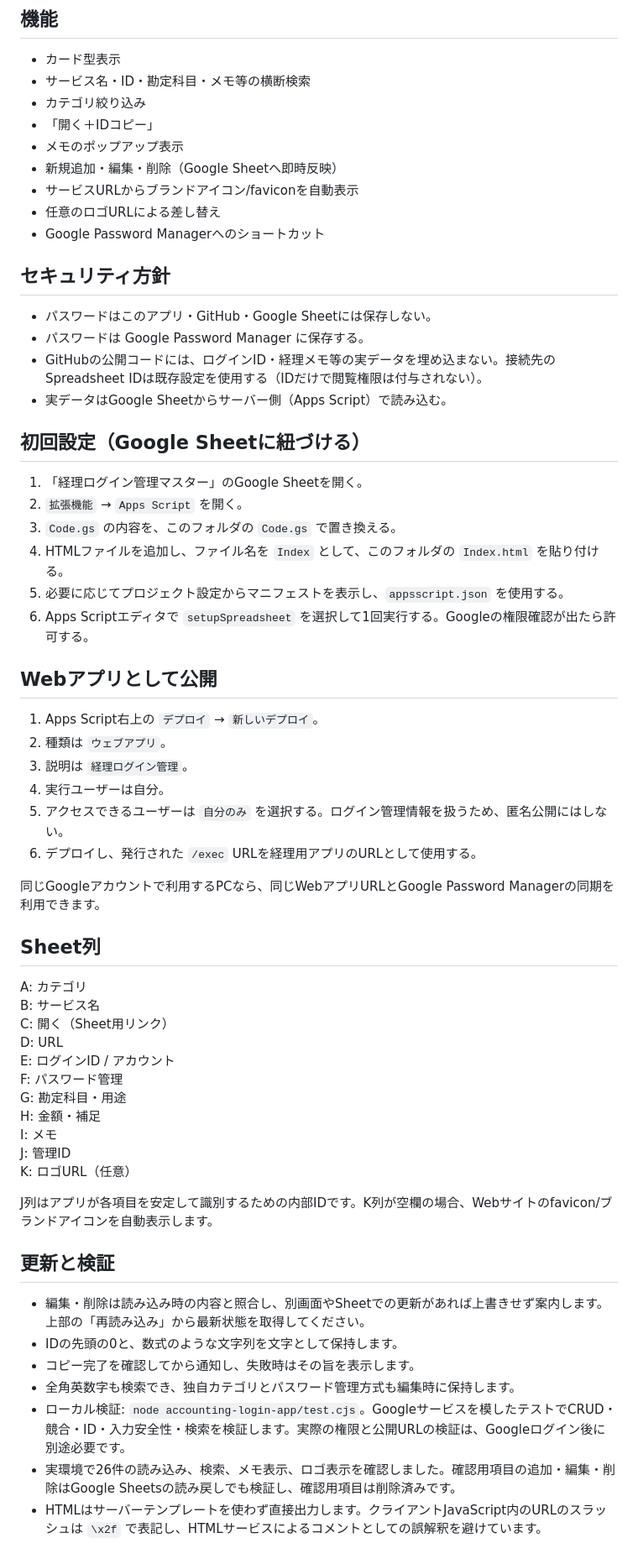
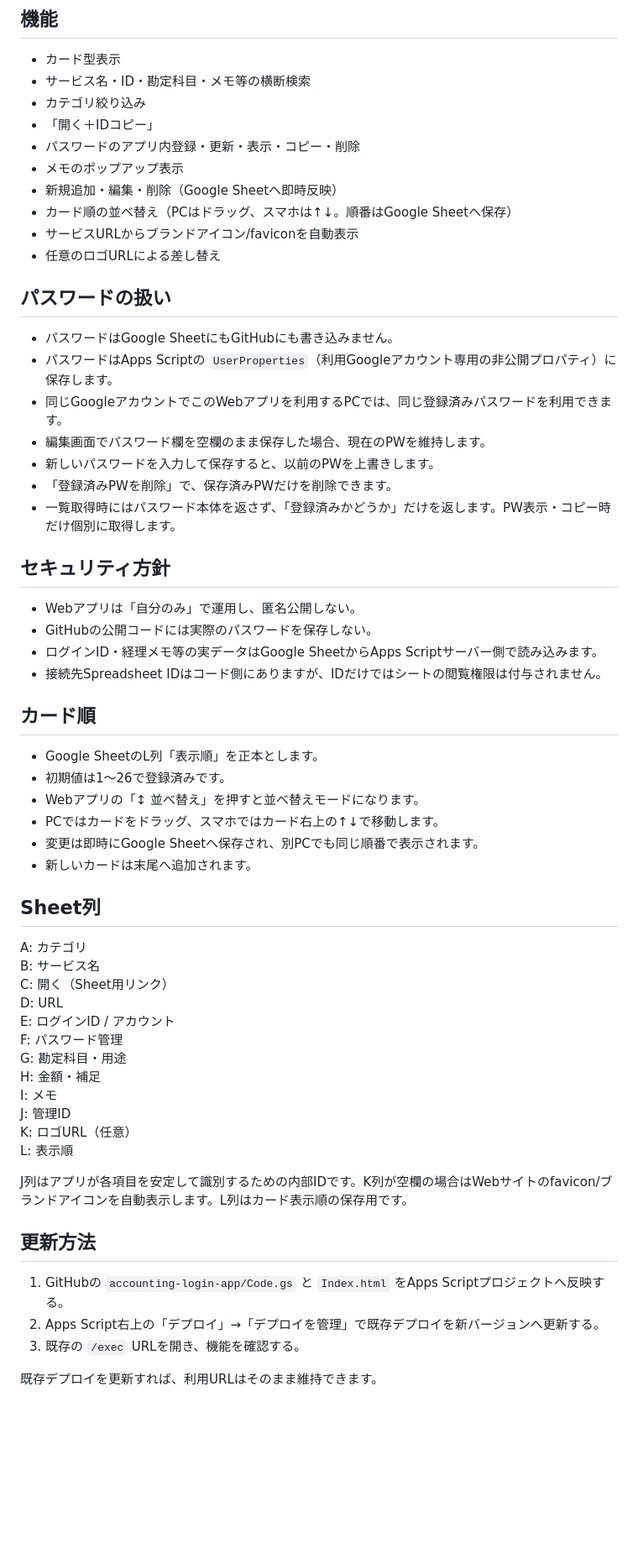
Before and after one commit to stepkobetsu-hub/step-system-registry, a Markdown page: accounting-login-app/README.md, the part around the change. Shown at 84% size. Drawn GitHub-style; blank space fills up the shorter version.

Commit message:
Document app password storage and card ordering

```diff
--- a/accounting-login-app/README.md
+++ b/accounting-login-app/README.md
@@ -16,38 +16,38 @@ Google Sheets の「経理ログイン管理」シートをデータ源にした
 - サービス名・ID・勘定科目・メモ等の横断検索
 - カテゴリ絞り込み
 - 「開く＋IDコピー」
+- パスワードのアプリ内登録・更新・表示・コピー・削除
 - メモのポップアップ表示
 - 新規追加・編集・削除（Google Sheetへ即時反映）
+- カード順の並べ替え（PCはドラッグ、スマホは↑↓。順番はGoogle Sheetへ保存）
 - サービスURLからブランドアイコン/faviconを自動表示
 - 任意のロゴURLによる差し替え
-- Google Password Managerへのショートカット
+
+## パスワードの扱い
+
+- パスワードはGoogle SheetにもGitHubにも書き込みません。
+- パスワードはApps Scriptの `UserProperties`（利用Googleアカウント専用の非公開プロパティ）に保存します。
+- 同じGoogleアカウントでこのWebアプリを利用するPCでは、同じ登録済みパスワードを利用できます。
+- 編集画面でパスワード欄を空欄のまま保存した場合、現在のPWを維持します。
+- 新しいパスワードを入力して保存すると、以前のPWを上書きします。
+- 「登録済みPWを削除」で、保存済みPWだけを削除できます。
+- 一覧取得時にはパスワード本体を返さず、「登録済みかどうか」だけを返します。PW表示・コピー時だけ個別に取得します。
 
 ## セキュリティ方針
 
-- パスワードはこのアプリ・GitHub・Google Sheetには保存しない。
-- パスワードは Google Password Manager に保存する。
-- GitHubの公開コードには、ログインID・経理メモ等の実データを埋め込まない。接続先のSpreadsheet IDは既存設定を使用する（IDだけで閲覧権限は付与されない）。
-- 実データはGoogle Sheetからサーバー側（Apps Script）で読み込む。
+- Webアプリは「自分のみ」で運用し、匿名公開しない。
+- GitHubの公開コードには実際のパスワードを保存しない。
+- ログインID・経理メモ等の実データはGoogle SheetからApps Scriptサーバー側で読み込みます。
+- 接続先Spreadsheet IDはコード側にありますが、IDだけではシートの閲覧権限は付与されません。
 
-## 初回設定（Google Sheetに紐づける）
+## カード順
 
-1. 「経理ログイン管理マスター」のGoogle Sheetを開く。
-2. `拡張機能` → `Apps Script` を開く。
-3. `Code.gs` の内容を、このフォルダの `Code.gs` で置き換える。
-4. HTMLファイルを追加し、ファイル名を `Index` として、このフォルダの `Index.html` を貼り付ける。
-5. 必要に応じてプロジェクト設定からマニフェストを表示し、`appsscript.json` を使用する。
-6. Apps Scriptエディタで `setupSpreadsheet` を選択して1回実行する。Googleの権限確認が出たら許可する。
-
-## Webアプリとして公開
-
-1. Apps Script右上の `デプロイ` → `新しいデプロイ`。
-2. 種類は `ウェブアプリ`。
-3. 説明は `経理ログイン管理`。
-4. 実行ユーザーは自分。
-5. アクセスできるユーザーは `自分のみ` を選択する。ログイン管理情報を扱うため、匿名公開にはしない。
-6. デプロイし、発行された `/exec` URLを経理用アプリのURLとして使用する。
-
-同じGoogleアカウントで利用するPCなら、同じWebアプリURLとGoogle Password Managerの同期を利用できます。
+- Google SheetのL列「表示順」を正本とします。
+- 初期値は1〜26で登録済みです。
+- Webアプリの「↕ 並べ替え」を押すと並べ替えモードになります。
+- PCではカードをドラッグ、スマホではカード右上の↑↓で移動します。
+- 変更は即時にGoogle Sheetへ保存され、別PCでも同じ順番で表示されます。
+- 新しいカードは末尾へ追加されます。
 
 ## Sheet列
 
@@ -62,15 +62,14 @@ H: 金額・補足
 I: メモ
 J: 管理ID
 K: ロゴURL（任意）
+L: 表示順
 
-J列はアプリが各項目を安定して識別するための内部IDです。K列が空欄の場合、Webサイトのfavicon/ブランドアイコンを自動表示します。
+J列はアプリが各項目を安定して識別するための内部IDです。K列が空欄の場合はWebサイトのfavicon/ブランドアイコンを自動表示します。L列はカード表示順の保存用です。
 
-## 更新と検証
+## 更新方法
 
-- 編集・削除は読み込み時の内容と照合し、別画面やSheetでの更新があれば上書きせず案内します。上部の「再読み込み」から最新状態を取得してください。
-- IDの先頭の0と、数式のような文字列を文字として保持します。
-- コピー完了を確認してから通知し、失敗時はその旨を表示します。
-- 全角英数字も検索でき、独自カテゴリとパスワード管理方式も編集時に保持します。
-- ローカル検証: `node accounting-login-app/test.cjs`。Googleサービスを模したテストでCRUD・競合・ID・入力安全性・検索を検証します。実際の権限と公開URLの検証は、Googleログイン後に別途必要です。
-- 実環境で26件の読み込み、検索、メモ表示、ロゴ表示を確認しました。確認用項目の追加・編集・削除はGoogle Sheetsの読み戻しでも検証し、確認用項目は削除済みです。
-- HTMLはサーバーテンプレートを使わず直接出力します。クライアントJavaScript内のURLのスラッシュは `\x2f` で表記し、HTMLサービスによるコメントとしての誤解釈を避けています。
+1. GitHubの `accounting-login-app/Code.gs` と `Index.html` をApps Scriptプロジェクトへ反映する。
+2. Apps Script右上の「デプロイ」→「デプロイを管理」で既存デプロイを新バージョンへ更新する。
+3. 既存の `/exec` URLを開き、機能を確認する。
+
+既存デプロイを更新すれば、利用URLはそのまま維持できます。
```
